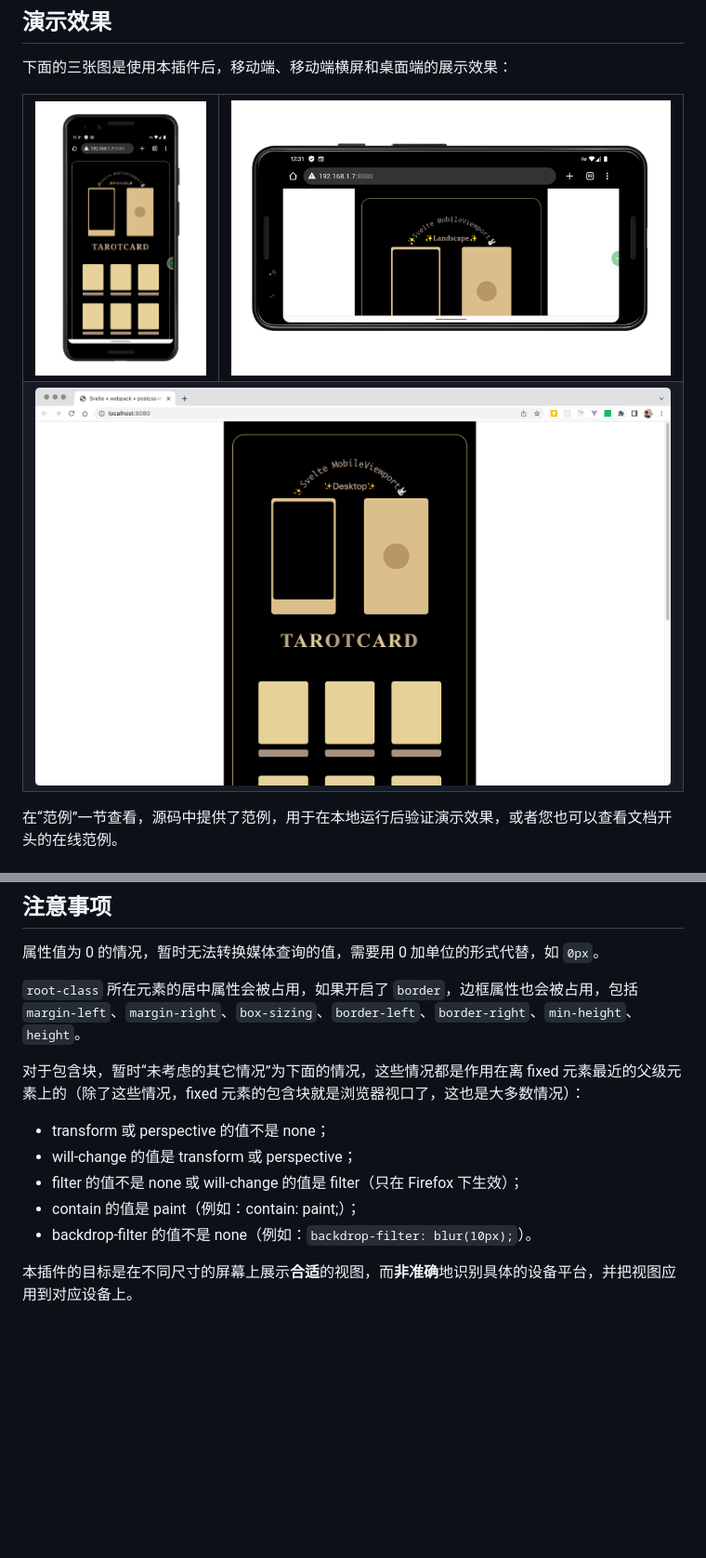
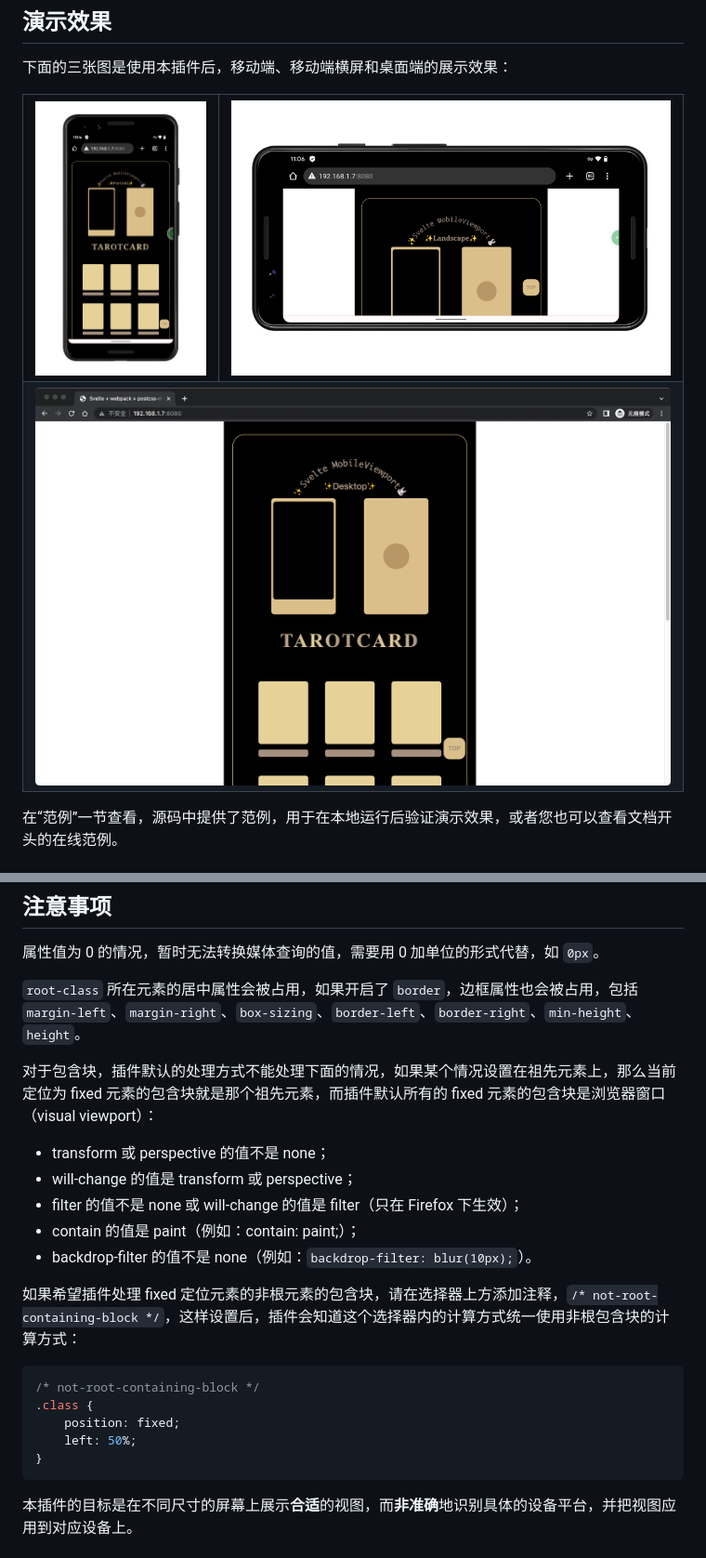
Before and after one commit to wswmsword/postcss-mobile-forever, a Markdown page: README.md, 2 parts joined by grey strips. Shown: that part at 93% size. Rendered like a GitHub page; pictures changed too: images/desktop.png, images/landscape.png, images/portrait.png; blank space fills up the shorter version.

````diff
--- a/README.md
+++ b/README.md
@@ -252,12 +255,22 @@ npm run start
 
 `root-class` 所在元素的居中属性会被占用，如果开启了 `border`，边框属性也会被占用，包括 `margin-left`、`margin-right`、`box-sizing`、`border-left`、`border-right`、`min-height`、`height`。
 
-对于包含块，暂时“未考虑的其它情况”为下面的情况，这些情况都是作用在离 fixed 元素最近的父级元素上的（除了这些情况，fixed 元素的包含块就是浏览器视口了，这也是大多数情况）：
+对于包含块，插件默认的处理方式不能处理下面的情况，如果某个情况设置在祖先元素上，那么当前定位为 fixed 元素的包含块就是那个祖先元素，而插件默认所有的 fixed 元素的包含块是浏览器窗口（visual viewport）：
 - transform 或 perspective 的值不是 none；
 - will-change 的值是 transform 或 perspective；
 - filter 的值不是 none 或 will-change 的值是 filter（只在 Firefox 下生效）；
 - contain 的值是 paint（例如：contain: paint;）；
 - backdrop-filter 的值不是 none（例如：`backdrop-filter: blur(10px);`）。
+
+如果希望插件处理 fixed 定位元素的非根元素的包含块，请在选择器上方添加注释，`/* not-root-containing-block */`，这样设置后，插件会知道这个选择器内的计算方式统一使用非根包含块的计算方式：
+
+```css
+/* not-root-containing-block */
+.class {
+	position: fixed;
+	left: 50%;
+}
+```
 
 本插件的目标是在不同尺寸的屏幕上展示**合适**的视图，而**非准确**地识别具体的设备平台，并把视图应用到对应设备上。
 
````
Also changed, not shown: other parts of README.md (+8 -5 lines).
